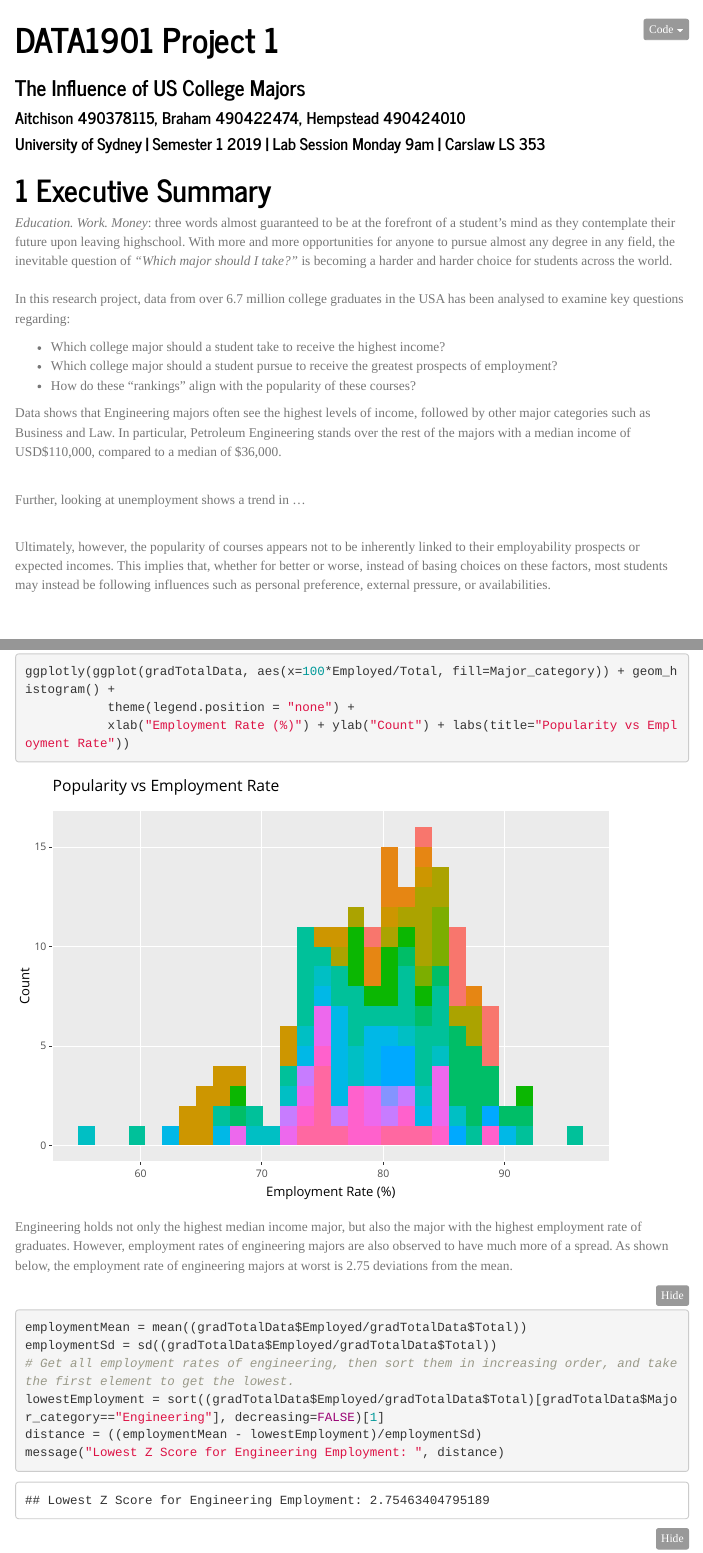
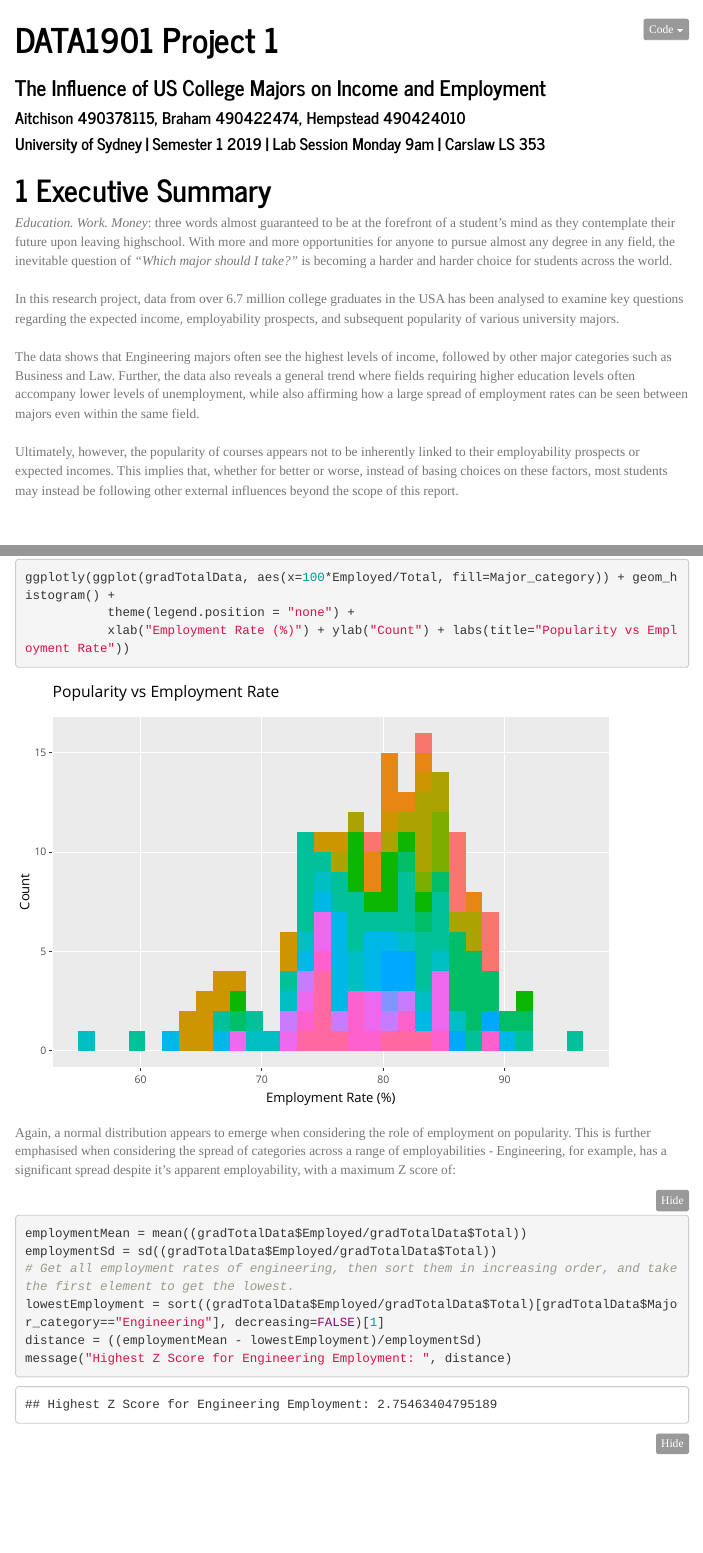
Before and after one commit to Shadowflame919/data1901-project1, an R Markdown document (project1.Rmd): the page in a window 1100 px wide, from its top, and a second part further down, joined at a grey line. Rendered offline with R 4.5, knitr and Pandoc, with nearby package versions; folded parts are opened; menus at the side of the page are left out.

Commit message:
Update typos and suggestions

````diff
--- a/project1.Rmd
+++ b/project1.Rmd
@@ -1,7 +1,7 @@
 ---
 title: "DATA1901 Project 1"
 author: "Aitchison 490378115, Braham 490422474, Hempstead 490424010"
-subtitle: "The Influence of US College Majors"
+subtitle: "The Influence of US College Majors on Income and Employment"
 date: "University of Sydney | Semester 1 2019 | Lab Session Monday 9am | Carslaw LS 353"
 output:
   html_document:
@@ -32,19 +32,11 @@ if (!require(plotly)) {
 
 # Executive Summary
 
-<!-- need to cut down words -->
 *Education. Work. Money*: three words almost guaranteed to be at the forefront of a student's mind as they contemplate their future upon leaving highschool. With more and more opportunities for anyone to pursue almost any degree in any field, the inevitable question of *"Which major should I take?"* is becoming a harder and harder choice for students across the world. <br><br>
-In this research project, data from over 6.7 million college graduates in the USA has been analysed to examine key questions regarding:
-
-* Which college major should a student take to receive the highest income?
-* Which college major should a student pursue to receive the greatest prospects of employment?
-* How do these "rankings" align with the popularity of these courses?
-
-Data shows that Engineering majors often see the highest levels of income, followed by other major categories such as Business and Law. In particular, Petroleum Engineering stands over the rest of the majors with a median income of USD\$110,000, compared to a median of \$36,000. <br> <br>
-
-Further, looking at unemployment shows a trend in ... <br><br>
-
-Ultimately, however, the popularity of courses appears not to be inherently linked to their employability prospects or expected incomes. This implies that, whether for better or worse, instead of basing choices on these factors, most students may instead be following influences such as personal preference, external pressure, or availabilities.
+In this research project, data from over 6.7 million college graduates in the USA has been analysed to examine key questions regarding the expected income, employability prospects, and subsequent popularity of various university majors. <br><br>
+The data shows that Engineering majors often see the highest levels of income, followed by other major categories such as Business and Law.
+Further, the data also reveals a general trend where fields requiring higher education levels often accompany lower levels of unemployment, while also affirming how a large spread of employment rates can be seen between majors even within the same field.<br><br>
+Ultimately, however, the popularity of courses appears not to be inherently linked to their employability prospects or expected incomes. This implies that, whether for better or worse, instead of basing choices on these factors, most students may instead be following other external influences beyond the scope of this report.
 
 <br>
 <br>
@@ -481,14 +473,14 @@ ggplotly(ggplot(gradTotalData, aes(x=100*Employed/Total, fill=Major_category)) +
            theme(legend.position = "none") +
            xlab("Employment Rate (%)") + ylab("Count") + labs(title="Popularity vs Employment Rate"))
 ```
-Engineering holds not only the highest median income major, but also the major with the highest employment rate of graduates. However, employment rates of engineering majors are also observed to have much more of a spread. As shown below, the employment rate of engineering majors at worst is 2.75 deviations from the mean.
+Again, a normal distribution appears to emerge when considering the role of employment on popularity. This is further emphasised when considering the spread of categories across a range of employabilities - Engineering, for example, has a significant spread despite it's apparent employability, with a maximum Z score of:
 ```{r}
 employmentMean = mean((gradTotalData$Employed/gradTotalData$Total))
 employmentSd = sd((gradTotalData$Employed/gradTotalData$Total))
 # Get all employment rates of engineering, then sort them in increasing order, and take the first element to get the lowest.
 lowestEmployment = sort((gradTotalData$Employed/gradTotalData$Total)[gradTotalData$Major_category=="Engineering"], decreasing=FALSE)[1]
 distance = ((employmentMean - lowestEmployment)/employmentSd)
-message("Lowest Z Score for Engineering Employment: ", distance)
+message("Highest Z Score for Engineering Employment: ", distance)
 ```
 ```{r}
 ggplotly(ggplot(gradTotal_topbottom, aes(x=Median/1000, fill=Major, y=Total)) + geom_point() +
````
Also changed, not shown: project1.Rmd (17 more changed lines).
